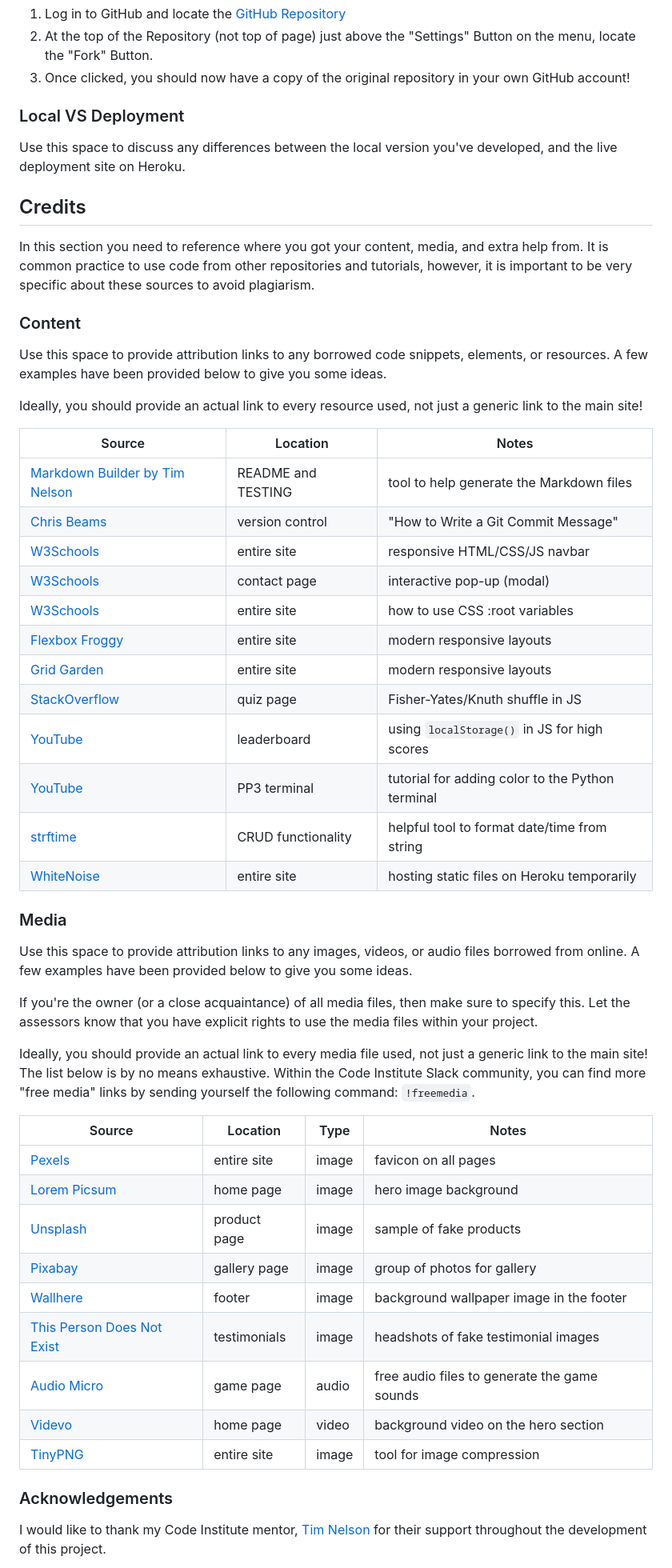
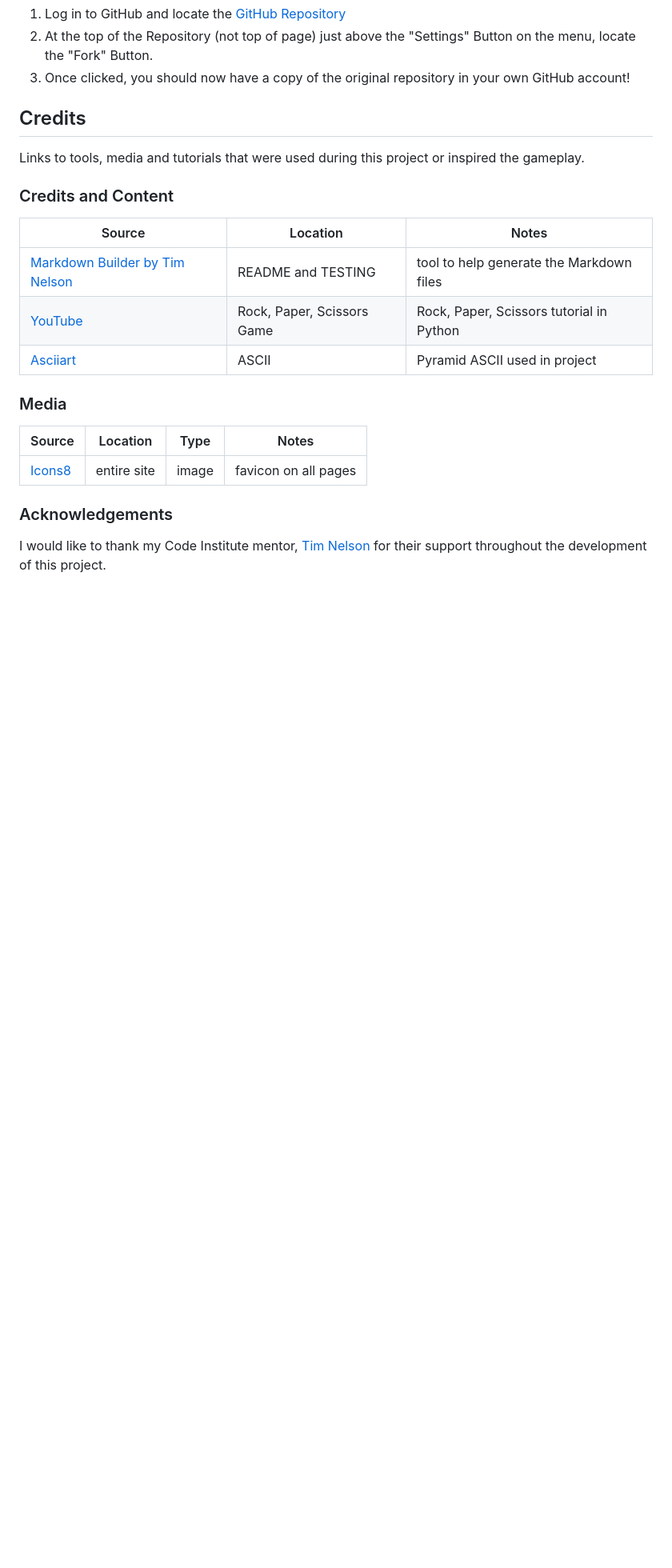
Before and after one commit to ogc1231/puzzle-pyramid, a Markdown page: README.md, the part around the change. Shown: that part at 80% size. Rendered like a GitHub page; blank space fills up the shorter version.

Commit message:
Add credits

```diff
--- a/README.md
+++ b/README.md
@@ -282,61 +282,23 @@ You can fork this repository by using the following steps:
 2. At the top of the Repository (not top of page) just above the "Settings" Button on the menu, locate the "Fork" Button.
 3. Once clicked, you should now have a copy of the original repository in your own GitHub account!
 
-### Local VS Deployment
+## Credits
+Links to tools, media and tutorials that were used during this project or inspired the gameplay.
 
-Use this space to discuss any differences between the local version you've developed, and the live deployment site on Heroku.
-
-## Credits
-
-In this section you need to reference where you got your content, media, and extra help from.
-It is common practice to use code from other repositories and tutorials,
-however, it is important to be very specific about these sources to avoid plagiarism.
-
-### Content
-
-Use this space to provide attribution links to any borrowed code snippets, elements, or resources.
-A few examples have been provided below to give you some ideas.
-
-Ideally, you should provide an actual link to every resource used, not just a generic link to the main site!
+### Credits and Content
 
 | Source | Location | Notes |
 | --- | --- | --- |
 | [Markdown Builder by Tim Nelson](https://traveltimn.github.io/markdown-builder) | README and TESTING | tool to help generate the Markdown files |
-| [Chris Beams](https://chris.beams.io/posts/git-commit) | version control | "How to Write a Git Commit Message" |
-| [W3Schools](https://www.w3schools.com/howto/howto_js_topnav_responsive.asp) | entire site | responsive HTML/CSS/JS navbar |
-| [W3Schools](https://www.w3schools.com/howto/howto_css_modals.asp) | contact page | interactive pop-up (modal) |
-| [W3Schools](https://www.w3schools.com/css/css3_variables.asp) | entire site | how to use CSS :root variables |
-| [Flexbox Froggy](https://flexboxfroggy.com/) | entire site | modern responsive layouts |
-| [Grid Garden](https://cssgridgarden.com) | entire site | modern responsive layouts |
-| [StackOverflow](https://stackoverflow.com/a/2450976) | quiz page | Fisher-Yates/Knuth shuffle in JS |
-| [YouTube](https://www.youtube.com/watch?v=YL1F4dCUlLc) | leaderboard | using `localStorage()` in JS for high scores |
-| [YouTube](https://www.youtube.com/watch?v=u51Zjlnui4Y) | PP3 terminal | tutorial for adding color to the Python terminal |
-| [strftime](https://strftime.org) | CRUD functionality | helpful tool to format date/time from string |
-| [WhiteNoise](http://whitenoise.evans.io) | entire site | hosting static files on Heroku temporarily |
+| [YouTube](https://www.youtube.com/watch?v=fn68QNcatfo&list=PLZPZq0r_RZOOkUQbat8LyQii36cJf2SWT&index=29) | Rock, Paper, Scissors Game | Rock, Paper, Scissors tutorial in Python |
+| [Asciiart](https://www.asciiart.eu/buildings-and-places/monuments/pyramids) | ASCII | Pyramid ASCII used in project|
+
 
 ### Media
 
-Use this space to provide attribution links to any images, videos, or audio files borrowed from online.
-A few examples have been provided below to give you some ideas.
-
-If you're the owner (or a close acquaintance) of all media files, then make sure to specify this.
-Let the assessors know that you have explicit rights to use the media files within your project.
-
-Ideally, you should provide an actual link to every media file used, not just a generic link to the main site!
-The list below is by no means exhaustive. Within the Code Institute Slack community, you can find more "free media" links
-by sending yourself the following command: `!freemedia`.
-
 | Source | Location | Type | Notes |
 | --- | --- | --- | --- |
-| [Pexels](https://www.pexels.com) | entire site | image | favicon on all pages |
-| [Lorem Picsum](https://picsum.photos) | home page | image | hero image background |
-| [Unsplash](https://unsplash.com) | product page | image | sample of fake products |
-| [Pixabay](https://pixabay.com) | gallery page | image | group of photos for gallery |
-| [Wallhere](https://wallhere.com) | footer | image | background wallpaper image in the footer |
-| [This Person Does Not Exist](https://thispersondoesnotexist.com) | testimonials | image | headshots of fake testimonial images |
-| [Audio Micro](https://www.audiomicro.com/free-sound-effects) | game page | audio | free audio files to generate the game sounds |
-| [Videvo](https://www.videvo.net/) | home page | video | background video on the hero section |
-| [TinyPNG](https://tinypng.com) | entire site | image | tool for image compression |
+| [Icons8](https://icons8.com/icons/set/pyramid) | entire site | image | favicon on all pages |
 
 ### Acknowledgements
 I would like to thank my Code Institute mentor, [Tim Nelson](https://github.com/TravelTimN) for their support throughout the development of this project.
```
